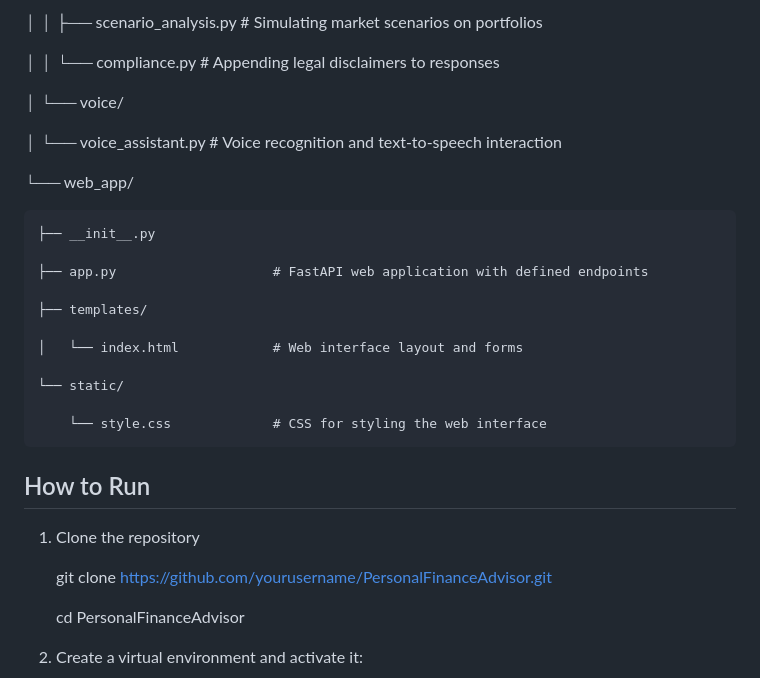
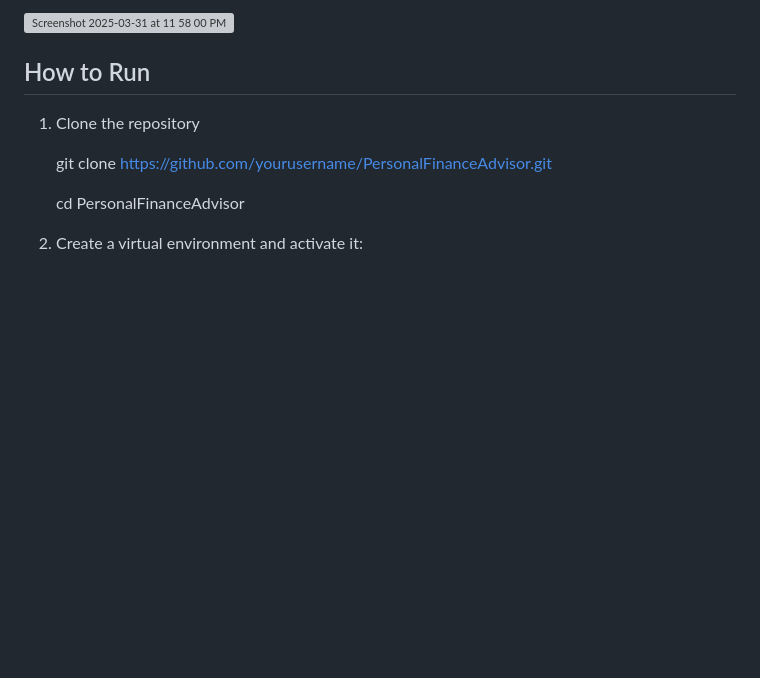
Before and after one commit to sruthy-sn91/Personalised_Finance_Advisor, a Markdown page: README.md, the part around the change printed below. GitHub-like rendering; blank space fills up the shorter version; grey boxes are pictures that could not be loaded.

```diff
--- a/README.md
+++ b/README.md
@@ -128,24 +72,4 @@ PersonalFinanceAdvisor/
-│   │   ├── scenario_analysis.py    # Simulating market scenarios on portfolios
-
-│   │   └── compliance.py           # Appending legal disclaimers to responses
-
-│   └── voice/
-
-│       └── voice_assistant.py      # Voice recognition and text-to-speech interaction
-
-└── web_app/
-
-    ├── __init__.py
-
-    ├── app.py                    # FastAPI web application with defined endpoints
-
-    ├── templates/
-
-    │   └── index.html            # Web interface layout and forms
-
-    └── static/
-
-        └── style.css             # CSS for styling the web interface
+<img width="211" alt="Screenshot 2025-03-31 at 11 58 00 PM" src="https://github.com/user-attachments/assets/27db8e3e-ea60-4b10-ac06-bcff50b22087" />
 
 
 ## How to Run
```
Also changed, not shown: other parts of README.md (+1 -57 lines).
